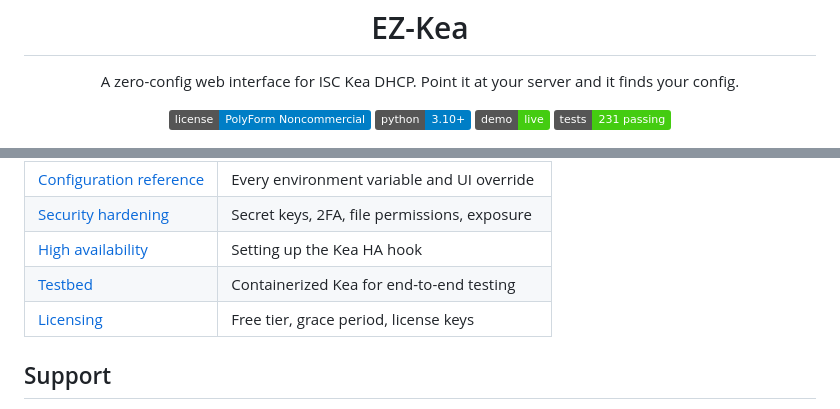
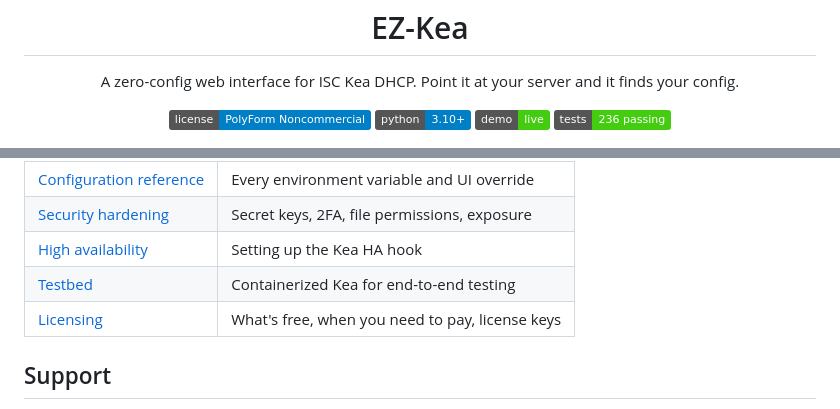
Before and after one commit to fenleytech/ez-kea, a Markdown page: README.md, 2 parts joined by grey strips. Rendered like a GitHub page; badges without logos.

Commit message:
Fix two stale README claims missed in the relicense
The test badge still said 231 (the relicense took it to 236), and the wiki
table still described the Licensing page as covering the free tier and grace
period, neither of which exists any more.

```diff
--- a/README.md
+++ b/README.md
@@ -12,7 +12,7 @@
   <a href="LICENSE"><img src="https://img.shields.io/badge/license-PolyForm%20Noncommercial-blue.svg" alt="PolyForm Noncommercial License"></a>
   <img src="https://img.shields.io/badge/python-3.10%2B-blue.svg" alt="Python 3.10+">
   <a href="https://demo.ezkea.com"><img src="https://img.shields.io/badge/demo-live-brightgreen.svg" alt="Live demo"></a>
-  <img src="https://img.shields.io/badge/tests-231%20passing-brightgreen.svg" alt="231 tests">
+  <img src="https://img.shields.io/badge/tests-236%20passing-brightgreen.svg" alt="236 tests">
 </p>
 
 ![EZ-Kea managing DHCPv4 shared networks and pools](docs/images/pools.png)
@@ -118,7 +118,7 @@ The [wiki](https://github.com/fenleytech/ez-kea/wiki) covers the rest:
 | [Security hardening](https://github.com/fenleytech/ez-kea/wiki/Security-Hardening) | Secret keys, 2FA, file permissions, exposure |
 | [High availability](https://github.com/fenleytech/ez-kea/wiki/High-Availability) | Setting up the Kea HA hook |
 | [Testbed](https://github.com/fenleytech/ez-kea/wiki/Testbed) | Containerized Kea for end-to-end testing |
-| [Licensing](https://github.com/fenleytech/ez-kea/wiki/Licensing) | Free tier, grace period, license keys |
+| [Licensing](https://github.com/fenleytech/ez-kea/wiki/Licensing) | What's free, when you need to pay, license keys |
 
 ## Support
 
```
